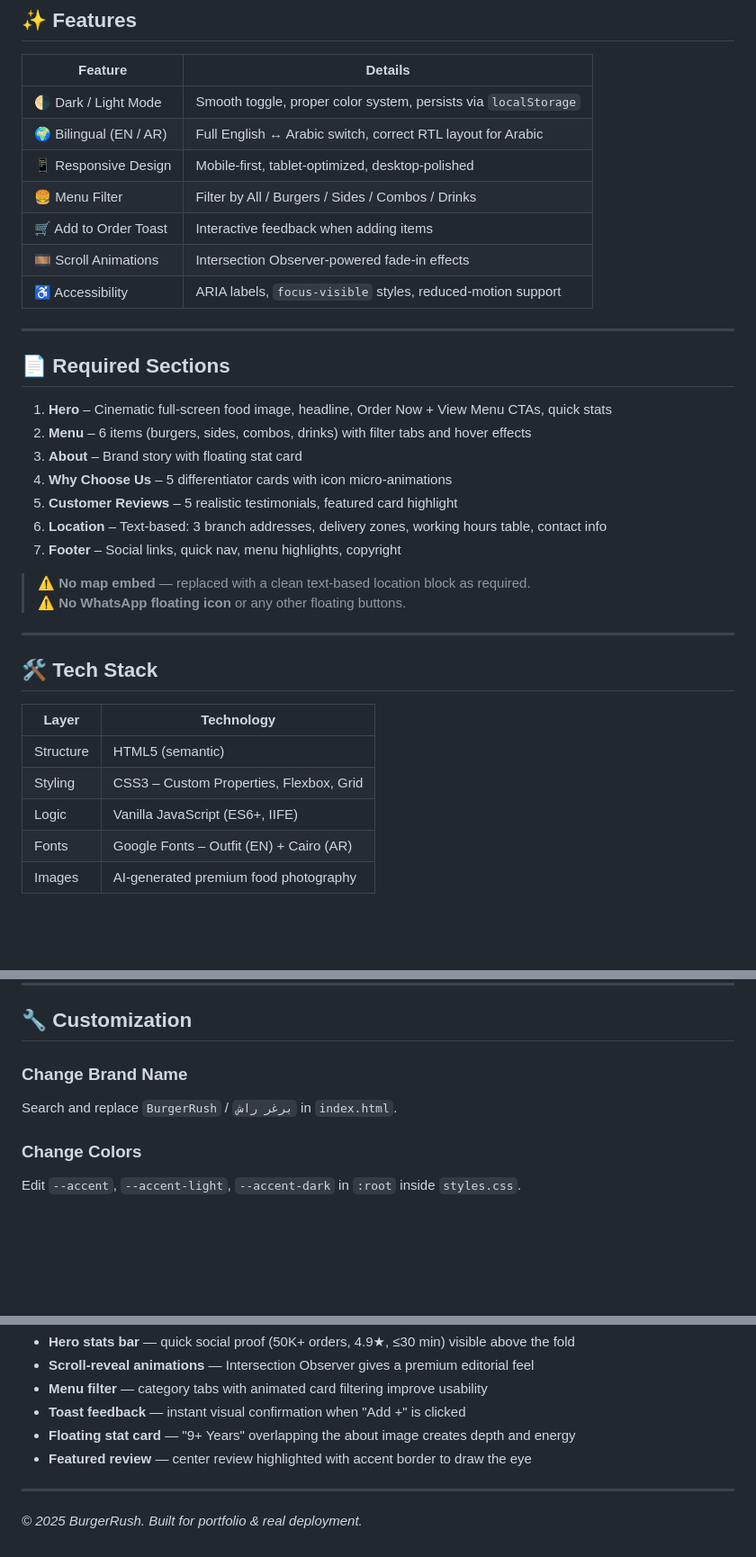
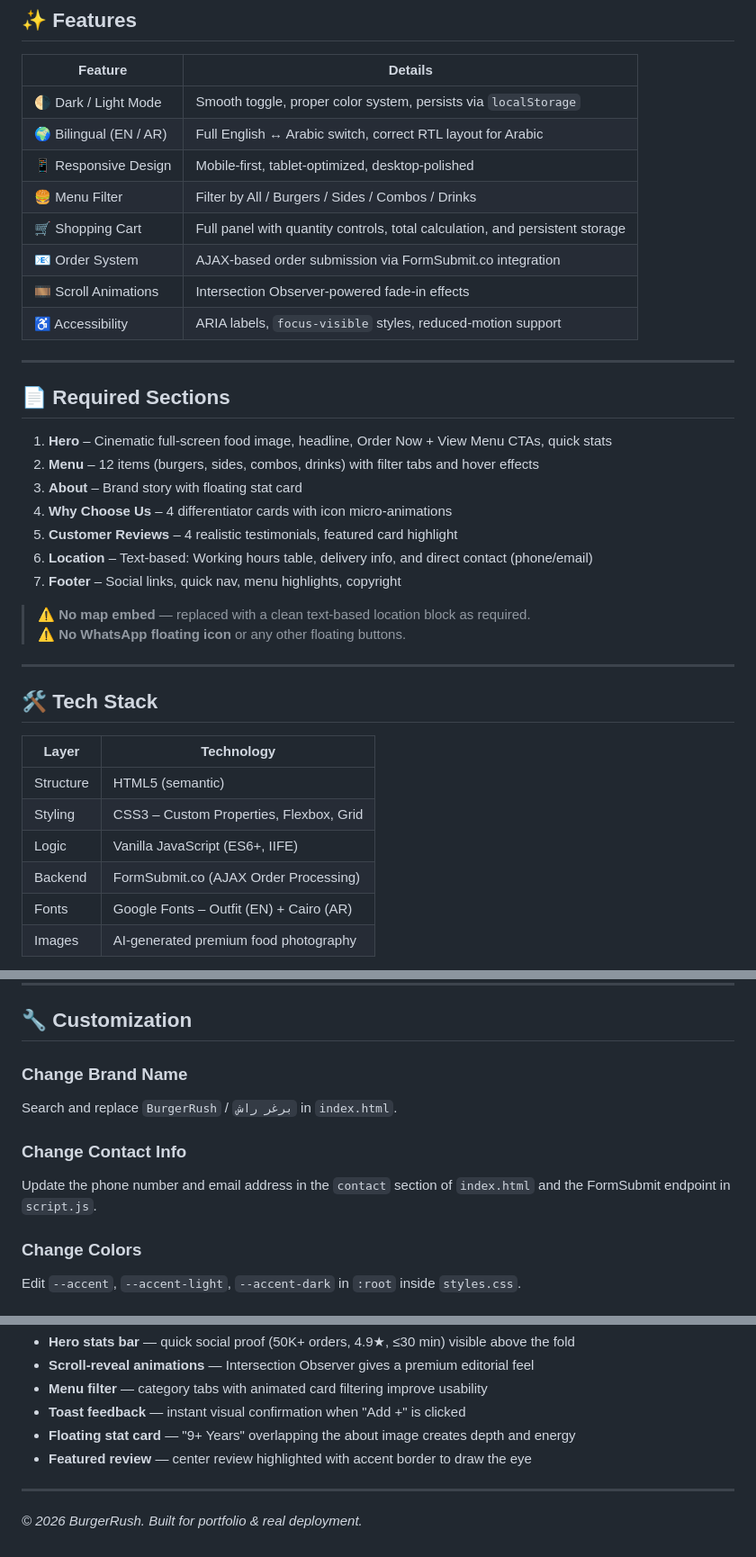
Before and after one commit to MohamedWahid777/Fast-food-restaurant, a Markdown page: README.md, 3 parts joined by grey strips. Shown at 90% size. GitHub-like rendering; blank space fills up the shorter version.

Commit message:
Edit Four

```diff
--- a/README.md
+++ b/README.md
@@ -19,7 +19,8 @@ Open `index.html` directly in your browser — no server needed.
 | 🌍 Bilingual (EN / AR) | Full English ↔ Arabic switch, correct RTL layout for Arabic |
 | 📱 Responsive Design | Mobile-first, tablet-optimized, desktop-polished |
 | 🍔 Menu Filter | Filter by All / Burgers / Sides / Combos / Drinks |
-| 🛒 Add to Order Toast | Interactive feedback when adding items |
+| 🛒 Shopping Cart | Full panel with quantity controls, total calculation, and persistent storage |
+| 📧 Order System | AJAX-based order submission via FormSubmit.co integration |
 | 🎞️ Scroll Animations | Intersection Observer-powered fade-in effects |
 | ♿ Accessibility | ARIA labels, `focus-visible` styles, reduced-motion support |
 
@@ -28,11 +29,11 @@ Open `index.html` directly in your browser — no server needed.
 ## 📄 Required Sections
 
 1. **Hero** – Cinematic full-screen food image, headline, Order Now + View Menu CTAs, quick stats
-2. **Menu** – 6 items (burgers, sides, combos, drinks) with filter tabs and hover effects
+2. **Menu** – 12 items (burgers, sides, combos, drinks) with filter tabs and hover effects
 3. **About** – Brand story with floating stat card
-4. **Why Choose Us** – 5 differentiator cards with icon micro-animations
-5. **Customer Reviews** – 5 realistic testimonials, featured card highlight
-6. **Location** – Text-based: 3 branch addresses, delivery zones, working hours table, contact info
+4. **Why Choose Us** – 4 differentiator cards with icon micro-animations
+5. **Customer Reviews** – 4 realistic testimonials, featured card highlight
+6. **Location** – Text-based: Working hours table, delivery info, and direct contact (phone/email)
 7. **Footer** – Social links, quick nav, menu highlights, copyright
 
 > ⚠️ **No map embed** — replaced with a clean text-based location block as required.
@@ -47,6 +48,7 @@ Open `index.html` directly in your browser — no server needed.
 | Structure | HTML5 (semantic) |
 | Styling | CSS3 – Custom Properties, Flexbox, Grid |
 | Logic | Vanilla JavaScript (ES6+, IIFE) |
+| Backend | FormSubmit.co (AJAX Order Processing) |
 | Fonts | Google Fonts – Outfit (EN) + Cairo (AR) |
 | Images | AI-generated premium food photography |
 
@@ -146,6 +148,9 @@ python -m http.server 8000
 ### Change Brand Name
 Search and replace `BurgerRush` / `برغر راش` in `index.html`.
 
+### Change Contact Info
+Update the phone number and email address in the `contact` section of `index.html` and the FormSubmit endpoint in `script.js`.
+
 ### Change Colors
 Edit `--accent`, `--accent-light`, `--accent-dark` in `:root` inside `styles.css`.
 
@@ -168,4 +173,4 @@ Extend the `applyLanguage()` function in `script.js` and add corresponding `data
 
 ---
 
-*© 2025 BurgerRush. Built for portfolio & real deployment.*
+*© 2026 BurgerRush. Built for portfolio & real deployment.*
```
